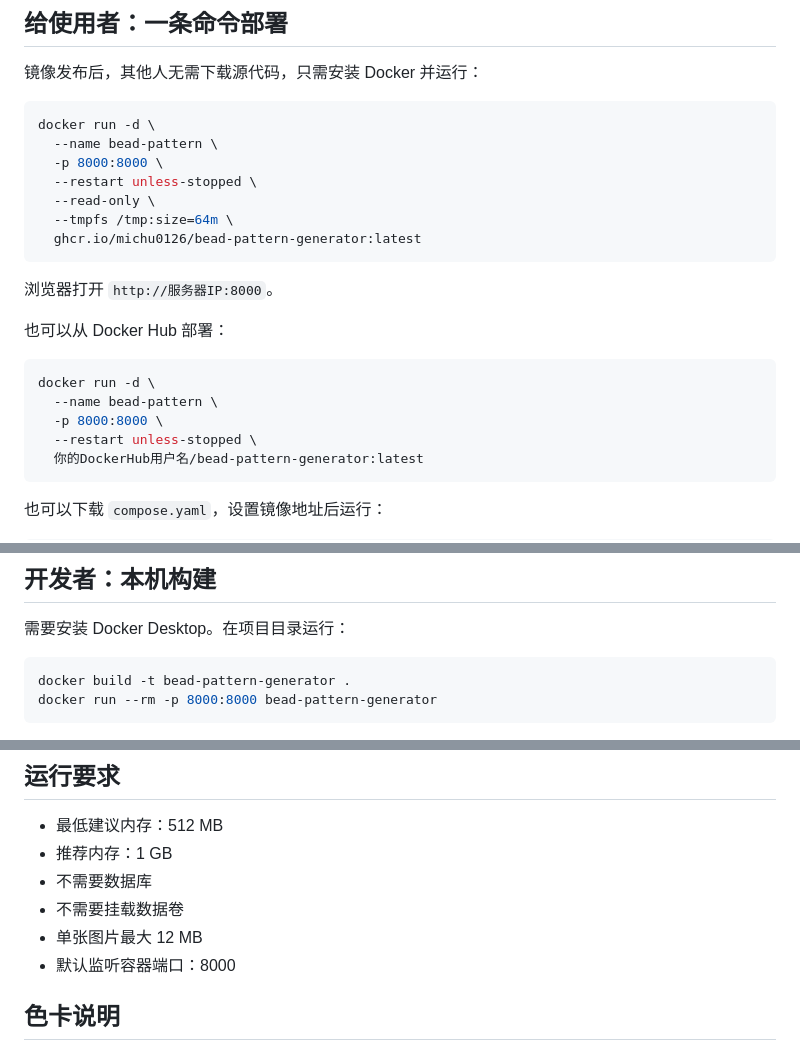
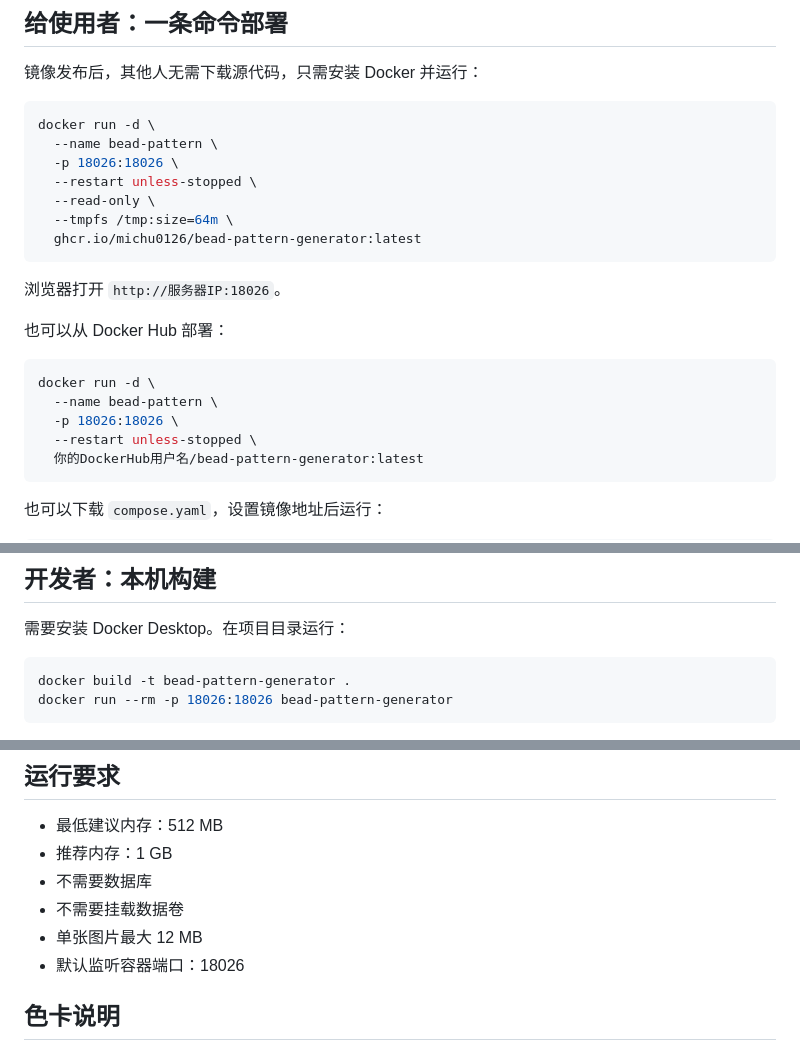
Before and after one commit to michu0126/bead-pattern-generator, a Markdown page: README.md, 3 parts joined by grey strips. Drawn GitHub-style.

Commit message:
Document port 18026

````diff
--- a/README.md
+++ b/README.md
@@ -9,21 +9,21 @@
 ```bash
 docker run -d \
   --name bead-pattern \
-  -p 8000:8000 \
+  -p 18026:18026 \
   --restart unless-stopped \
   --read-only \
   --tmpfs /tmp:size=64m \
   ghcr.io/michu0126/bead-pattern-generator:latest
 ```
 
-浏览器打开 `http://服务器IP:8000`。
+浏览器打开 `http://服务器IP:18026`。
 
 也可以从 Docker Hub 部署：
 
 ```bash
 docker run -d \
   --name bead-pattern \
-  -p 8000:8000 \
+  -p 18026:18026 \
   --restart unless-stopped \
   你的DockerHub用户名/bead-pattern-generator:latest
 ```
@@ -42,6 +42,6 @@ BEAD_PATTERN_IMAGE=ghcr.io/michu0126/bead-pattern-generator:latest docker compos
 
 ```bash
 docker build -t bead-pattern-generator .
-docker run --rm -p 8000:8000 bead-pattern-generator
+docker run --rm -p 18026:18026 bead-pattern-generator
 ```
 
@@ -105,7 +105,7 @@ git push origin v1.0.0
 - 不需要数据库
 - 不需要挂载数据卷
 - 单张图片最大 12 MB
-- 默认监听容器端口：8000
+- 默认监听容器端口：18026
 
 ## 色卡说明
 
````
Also changed, not shown: other parts of README.md (+1 -1 lines).
